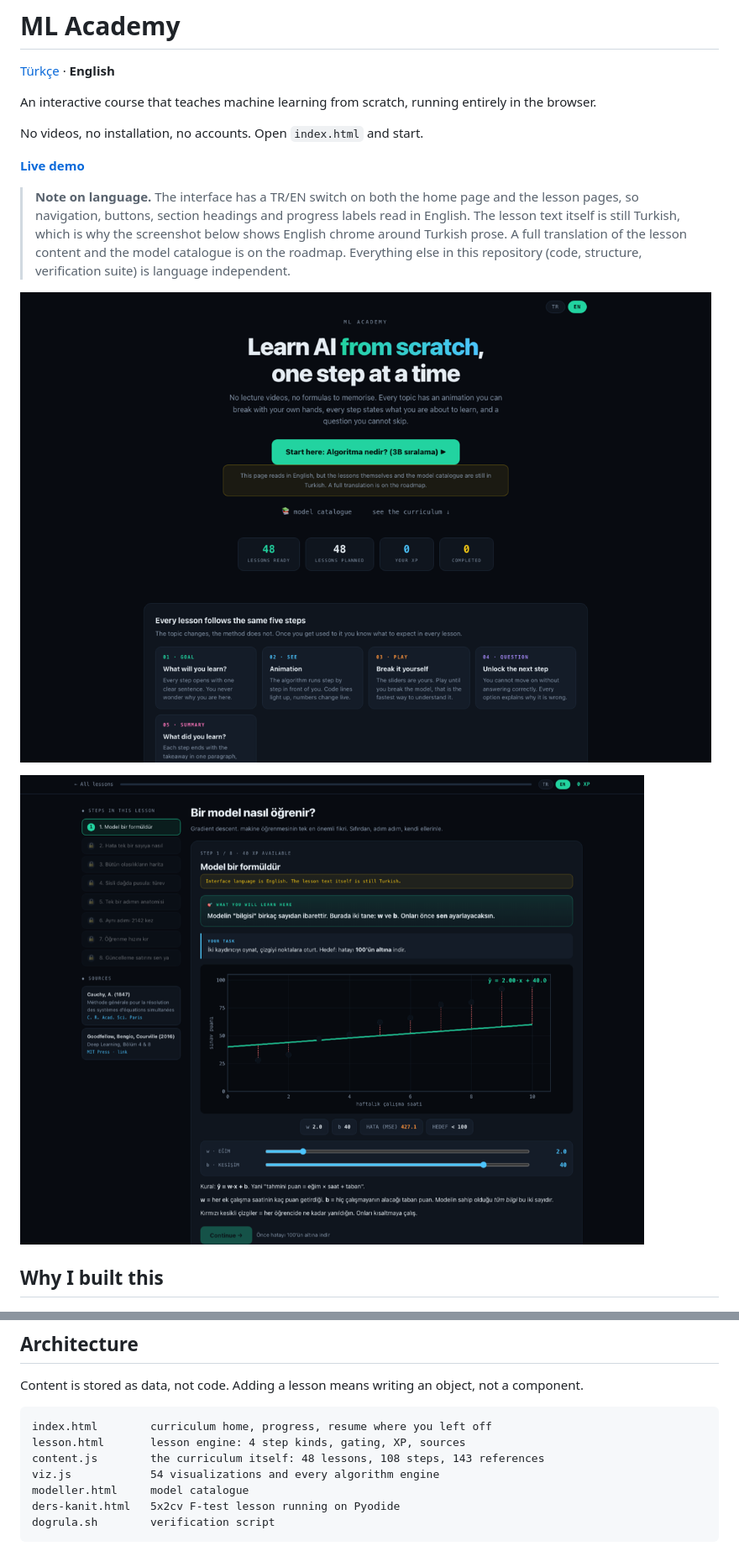
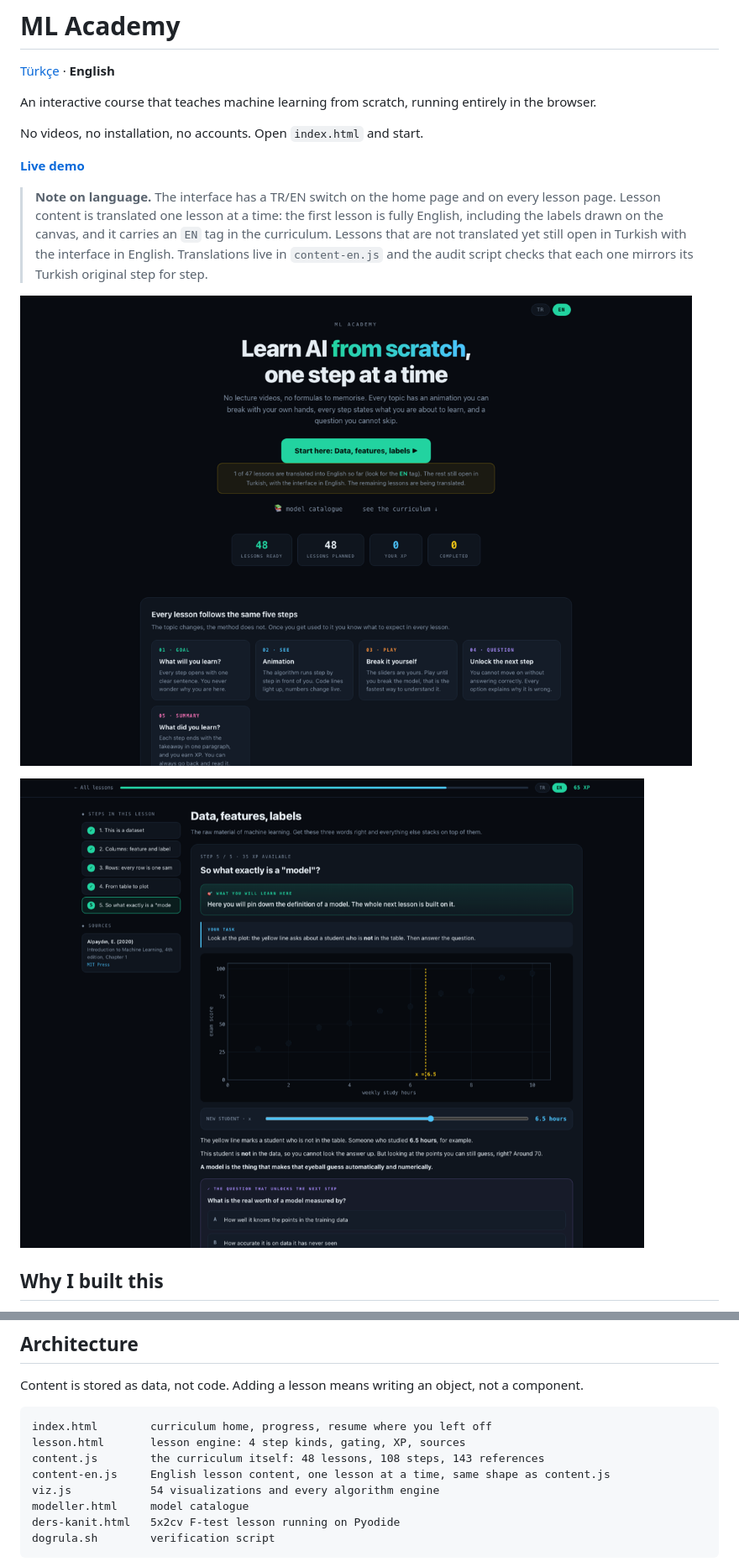
Before and after one commit to cgrtml/ml-academy, a Markdown page: README.md, 2 parts joined by grey strips. Shown at 84% size. Drawn GitHub-style; pictures changed too: docs/img/home-en.png, docs/img/lesson-en.png.

```diff
--- a/README.md
+++ b/README.md
@@ -8,11 +8,11 @@ No videos, no installation, no accounts. Open `index.html` and start.
 
 **[Live demo](https://cagritemel.com/ml-academy/)**
 
-> **Note on language.** The interface has a TR/EN switch on both the home page and the lesson pages, so
-> navigation, buttons, section headings and progress labels read in English. The lesson text itself is
-> still Turkish, which is why the screenshot below shows English chrome around Turkish prose. A full
-> translation of the lesson content and the model catalogue is on the roadmap. Everything else in this
-> repository (code, structure, verification suite) is language independent.
+> **Note on language.** The interface has a TR/EN switch on the home page and on every lesson page.
+> Lesson content is translated one lesson at a time: the first lesson is fully English, including the
+> labels drawn on the canvas, and it carries an `EN` tag in the curriculum. Lessons that are not
+> translated yet still open in Turkish with the interface in English. Translations live in
+> `content-en.js` and the audit script checks that each one mirrors its Turkish original step for step.
 
 ![ML Academy home page in English](docs/img/home-en.png)
 
@@ -107,6 +107,7 @@ Content is stored as data, not code. Adding a lesson means writing an object, no
 index.html        curriculum home, progress, resume where you left off
 lesson.html       lesson engine: 4 step kinds, gating, XP, sources
 content.js        the curriculum itself: 48 lessons, 108 steps, 143 references
+content-en.js     English lesson content, one lesson at a time, same shape as content.js
 viz.js            54 visualizations and every algorithm engine
 modeller.html     model catalogue
 ders-kanit.html   5x2cv F-test lesson running on Pyodide
```
Also changed, not shown: other parts of README.md (+4 -4 lines), README.tr.md (+9 -6 lines), docs/img/anasayfa.png, 6 other files.
